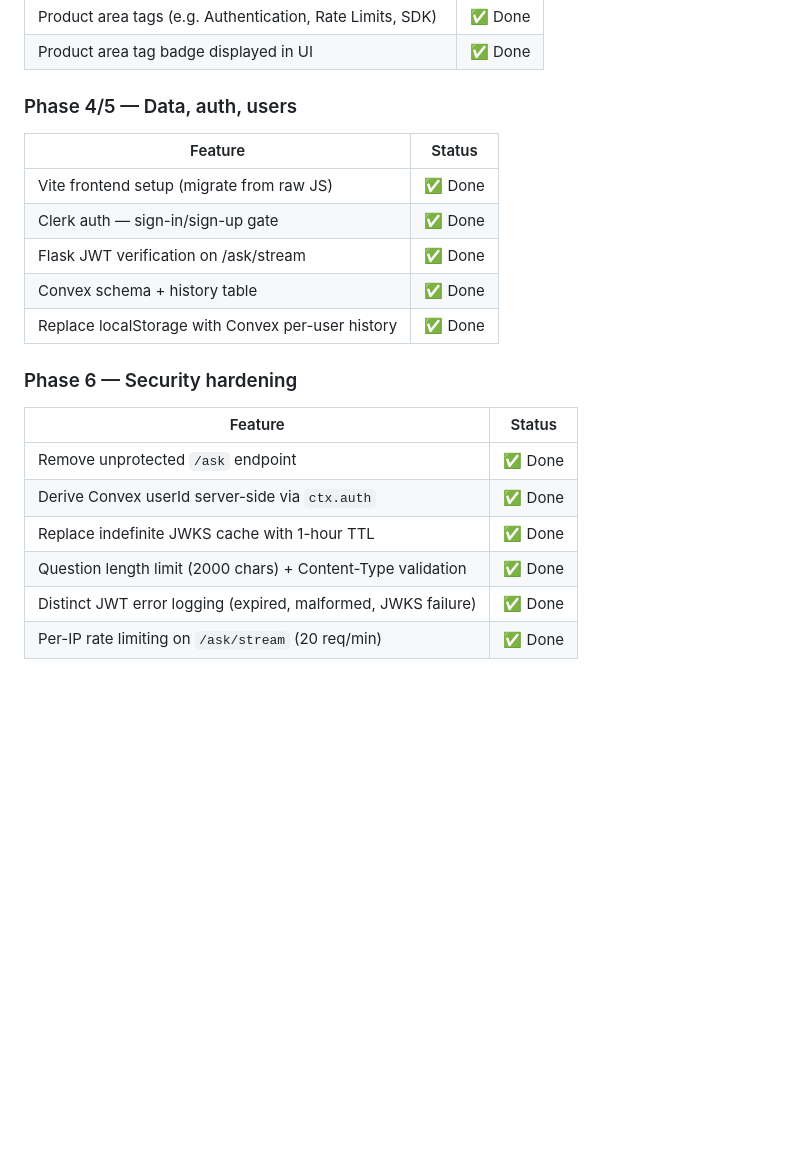
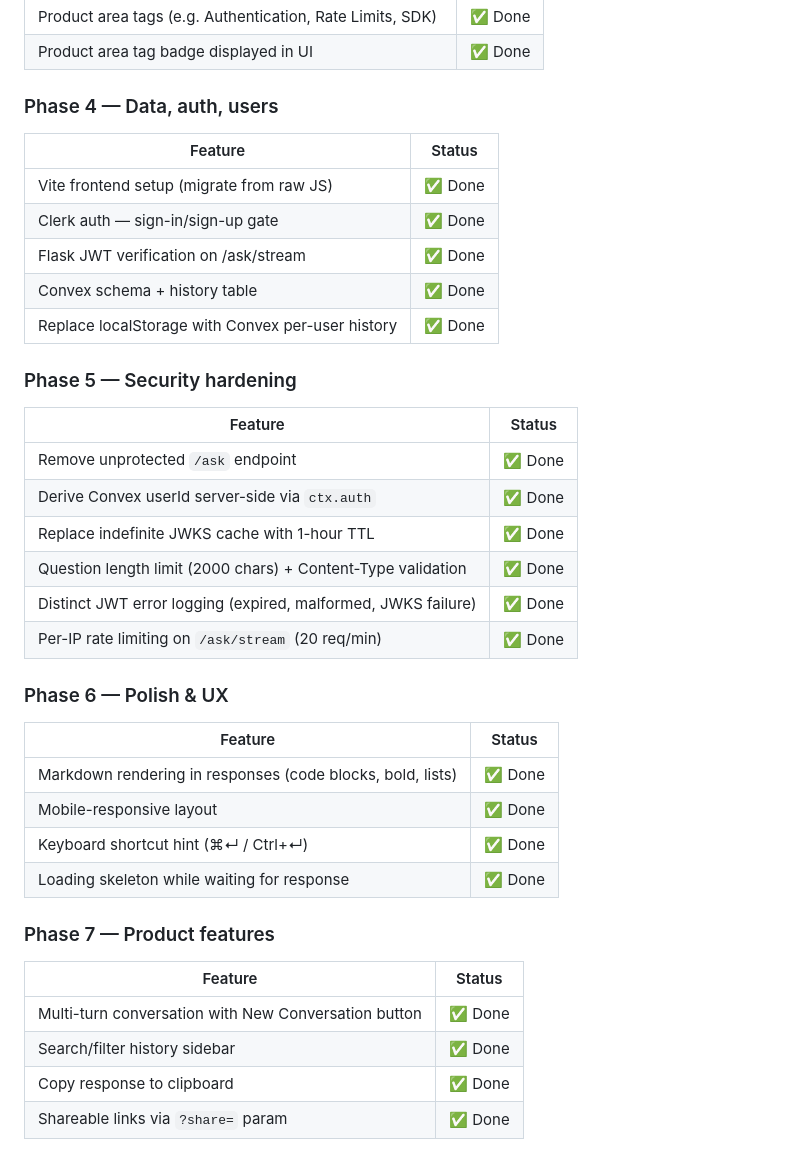
Before and after one commit to kesean/Golem, a Markdown page: README.md, the part around the change. Rendered like a GitHub page; blank space fills up the shorter version.

Commit message:
update README: renumber phases, add Phase 6 and 7
Co-Authored-By: Claude Sonnet 4.6 <noreply@anthropic.com>

```diff
--- a/README.md
+++ b/README.md
@@ -108,7 +108,7 @@ Open [http://localhost:5173](http://localhost:5173).
 | Product area tags (e.g. Authentication, Rate Limits, SDK) | ✅ Done |
 | Product area tag badge displayed in UI | ✅ Done |
 
-### Phase 4/5 — Data, auth, users
+### Phase 4 — Data, auth, users
 
 | Feature | Status |
 |---------|--------|
@@ -118,7 +118,7 @@ Open [http://localhost:5173](http://localhost:5173).
 | Convex schema + history table | ✅ Done |
 | Replace localStorage with Convex per-user history | ✅ Done |
 
-### Phase 6 — Security hardening
+### Phase 5 — Security hardening
 
 | Feature | Status |
 |---------|--------|
@@ -128,3 +128,21 @@ Open [http://localhost:5173](http://localhost:5173).
 | Question length limit (2000 chars) + Content-Type validation | ✅ Done |
 | Distinct JWT error logging (expired, malformed, JWKS failure) | ✅ Done |
 | Per-IP rate limiting on `/ask/stream` (20 req/min) | ✅ Done |
+
+### Phase 6 — Polish & UX
+
+| Feature | Status |
+|---------|--------|
+| Markdown rendering in responses (code blocks, bold, lists) | ✅ Done |
+| Mobile-responsive layout | ✅ Done |
+| Keyboard shortcut hint (⌘↵ / Ctrl+↵) | ✅ Done |
+| Loading skeleton while waiting for response | ✅ Done |
+
+### Phase 7 — Product features
+
+| Feature | Status |
+|---------|--------|
+| Multi-turn conversation with New Conversation button | ✅ Done |
+| Search/filter history sidebar | ✅ Done |
+| Copy response to clipboard | ✅ Done |
+| Shareable links via `?share=` param | ✅ Done |
```
